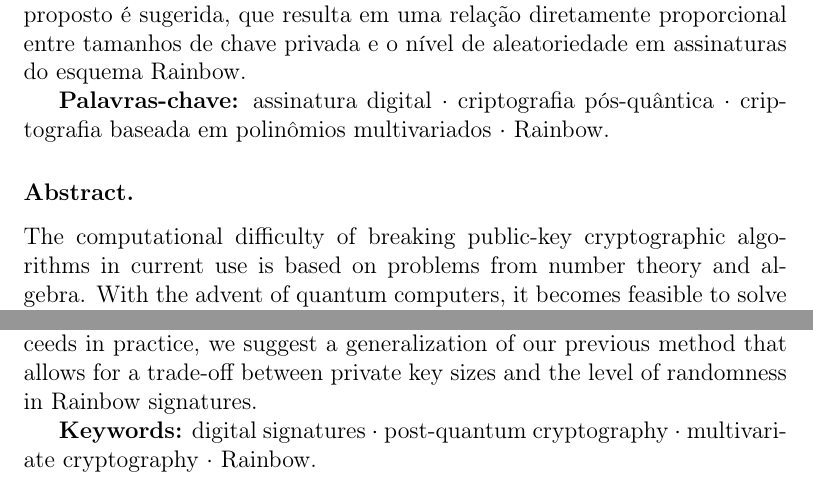
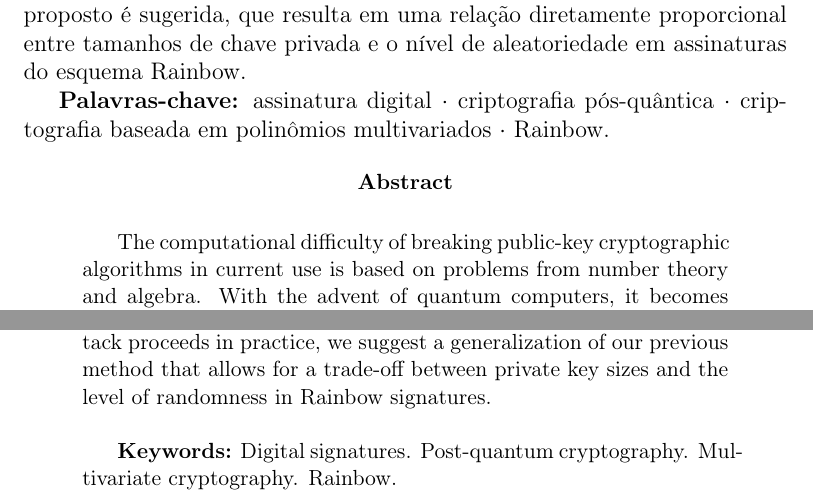
Before and after one commit to zambonin/msc, a LaTeX thesis (main.tex): two parts of page 2 of 78, joined at a grey line, cut so that both start at the same text. Compiled offline with pdfLaTeX.

Commit message:
overleaf_to_git: update main.tex from r17028 to r17034

```diff
--- a/main.tex
+++ b/main.tex
@@ -39,11 +39,12 @@ O esforço computacional necessário para enfraquecer algoritmos de criptografia
 
 \textbf{Palavras-chave:} assinatura digital $\cdot$ criptografia pós-quântica $\cdot$ criptografia baseada em polinômios multivariados $\cdot$ Rainbow.
 
-\subsubsection{Abstract.}
-
+\begin{abstract}
 The computational difficulty of breaking public-key cryptographic algorithms in current use is based on problems from number theory and algebra. With the advent of quantum computers, it becomes feasible to solve such problems in polynomial time. The discipline formed by public-key cryptosystems independent of such problems is called post-quantum cryptography. One example of a problem that is not known to be solved more efficiently by quantum algorithms is the polynomial system solving problem, which is the basis for multivariate cryptography. Prohibitively large polynomial systems represent private and public keys of these algorithms, but operations on messages are very efficient. The Rainbow multivariate signature scheme, currently a finalist of the NIST Post-Quantum Cryptography Standardization Process, is no exception to this norm. Rainbow is based on Oil--Vinegar polynomials, which have resisted known cryptanalysis to this day. We propose a method to reduce Rainbow private keys based on the early substitution of values on the polynomials of private keys, allowing for their compact representation. A direct consequence of this fact is that signatures are generated with a smaller level of randomness, but we argue that this is not statistically discernible from conventional Rainbow signatures. Our method reduces private keys by up to a factor of 6.5 and can be combined with strategies that reduce public keys. However, we find out that our strategy leads to an efficient key recovery attack, which completely undermines the security of the scheme. By analyzing how the attack proceeds in practice, we suggest a generalization of our previous method that allows for a trade-off between private key sizes and the level of randomness in Rainbow signatures.
 
-\textbf{Keywords:} digital signatures $\cdot$ post-quantum cryptography $\cdot$ multivariate cryptography $\cdot$ Rainbow.
+\vspace{\baselineskip}
+\textbf{Keywords:} Digital signatures. Post-quantum cryptography. Multivariate cryptography. Rainbow.
+\end{abstract}
 
 \newpage
 \tableofcontents*
```
